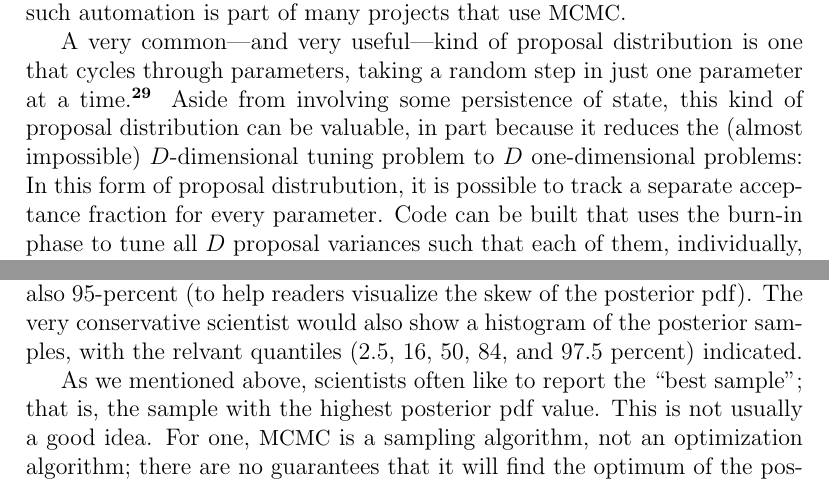
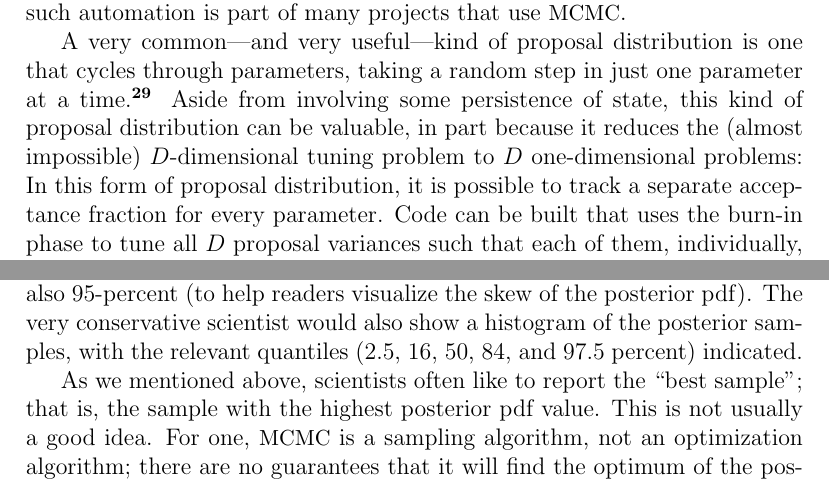
Before and after one commit to davidwhogg/mcmc, a LaTeX paper (mcmc.tex): two parts of pages 15 and 21 of 46, joined at a grey line, cut so that both start at the same text. Compiled offline with pdfLaTeX.

Commit message:
Fix typos.

```diff
--- a/mcmc.tex
+++ b/mcmc.tex
@@ -960,7 +960,7 @@ Aside from involving some persistence of state,
   this kind of proposal distribution can be valuable,
   in part because it reduces the (almost impossible) $D$-dimensional tuning problem
   to $D$ one-dimensional problems:
-In this form of proposal distrubution,
+In this form of proposal distribution,
   it is possible to track a separate acceptance fraction for every parameter.
 Code can be built that uses the burn-in phase to tune all $D$ proposal variances
   such that each of them, individually,
@@ -1298,7 +1298,7 @@ The conservative scientist would show not just 68-percent error bars,
   (to help readers visualize the skew of the posterior pdf).
 The very conservative scientist would also show a histogram
   of the posterior samples,
-  with the relvant quantiles (2.5, 16, 50, 84, and 97.5~percent) indicated.
+  with the relevant quantiles (2.5, 16, 50, 84, and 97.5~percent) indicated.
 
 As we mentioned above, scientists often like to report the ``best sample'';
   that is, the sample with the highest posterior pdf value.
```
Also changed, not shown: mcmc.tex (2 more changed lines).
